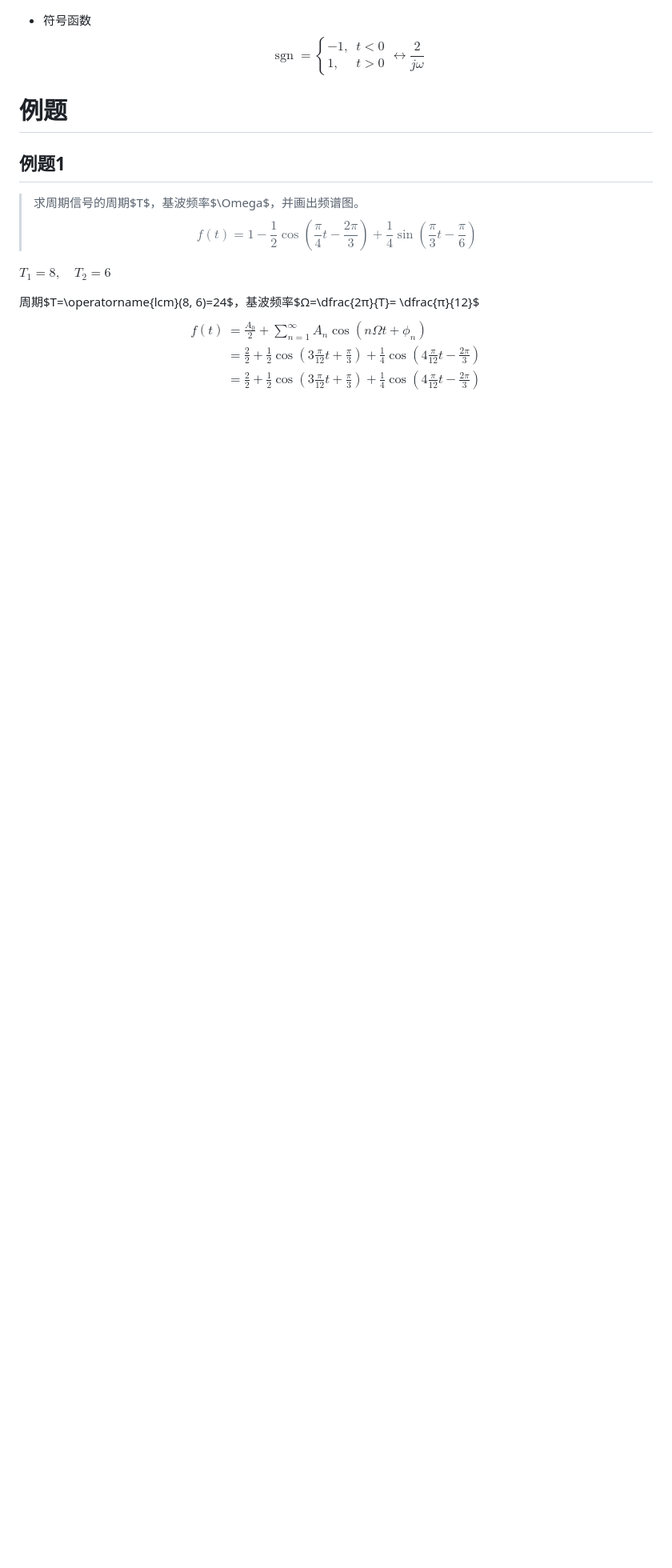
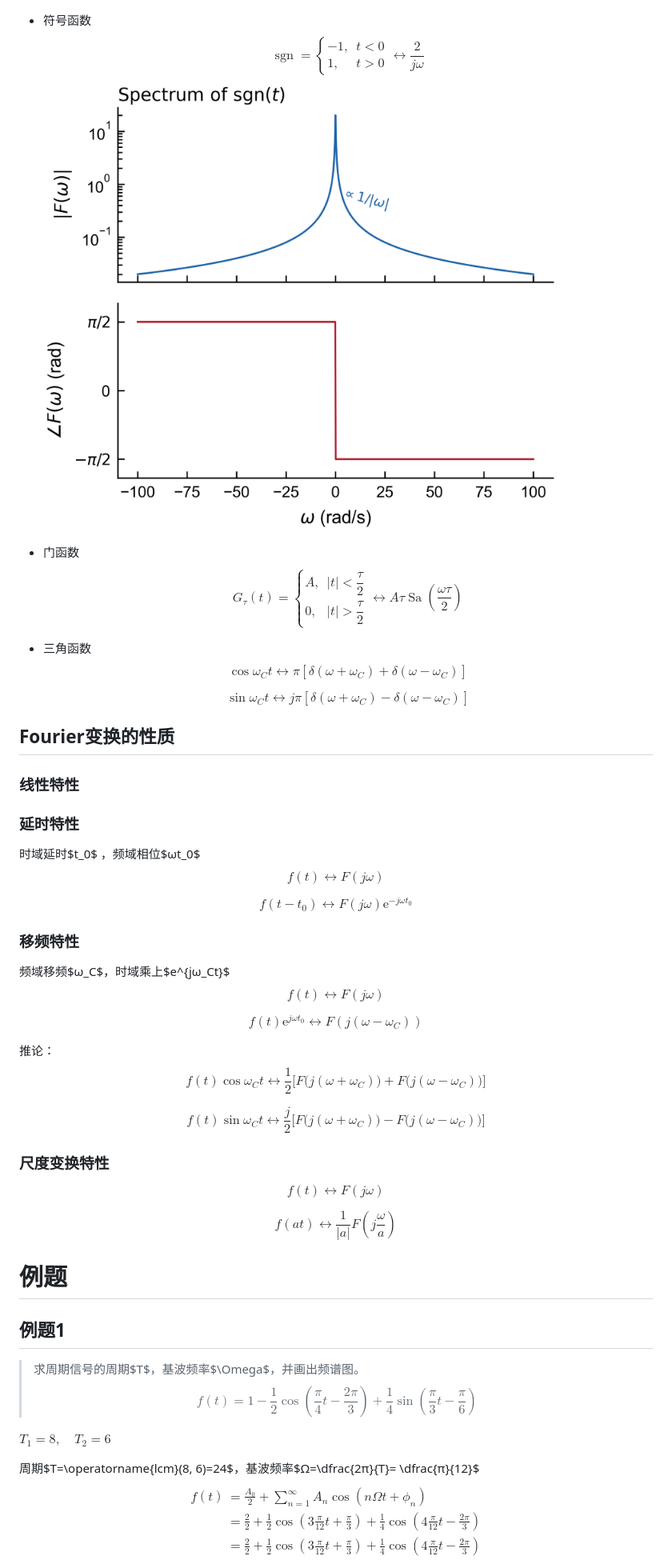
Before and after one commit to WHULai/Curriculums, a Markdown page: Signal and System/Chapter3.md, the part around one of its changes. Shown at 80% size. Drawn GitHub-style; pictures changed too: Signal and System/img/笔记3.3.png (added); blank space fills up the shorter version.

```diff
--- a/Signal and System/Chapter3.md
+++ b/Signal and System/Chapter3.md
@@ -250,6 +254,67 @@ $$
   $$
   \operatorname{sgn}=\begin{cases}-1, &t<0 \\1, &t>0\end{cases} \leftrightarrow \frac{2}{j\omega}
   $$
+  ![](img/笔记3.3.png)
+
+- 门函数
+  $$
+  G_{\tau}(t)=\begin{cases}A, &|t|<\dfrac{\tau}{2} \\ 0, &|t|>\dfrac{\tau}{2} \end{cases} \leftrightarrow A\tau \operatorname{Sa}\left(\dfrac{\omega\tau}{2}\right)
+  $$
+
+- 三角函数
+  $$
+  \cos\omega_Ct \leftrightarrow \pi\left[\delta(\omega+\omega_C)+\delta(\omega-\omega_C)\right]
+  $$
+
+  $$
+  \sin\omega_Ct \leftrightarrow j\pi\left[\delta(\omega+\omega_C)-\delta(\omega-\omega_C)\right]
+  $$
+
+## Fourier变换的性质
+
+### 线性特性
+
+### 延时特性
+
+时域延时$t_0$ ，频域相位$ωt_0$
+$$
+f(t)\leftrightarrow F(j\omega)
+$$
+
+$$
+f(t-t_0)\leftrightarrow F(j\omega)\mathrm{e}^{-j\omega t_0}
+$$
+
+### 移频特性
+
+频域移频$ω_C$，时域乘上$e^{jω_Ct}$
+$$
+f(t)\leftrightarrow F(j\omega)
+$$
+
+$$
+f(t)\mathrm{e}^{j\omega t_0}\leftrightarrow F(j(\omega-\omega_C))
+$$
+
+推论：
+$$
+f(t)\cos\omega_C t \longleftrightarrow \frac{1}{2}\Big[F\big(j(\omega+\omega_C)\big)+F\big(j(\omega-\omega_C)\big)\Big]
+$$
+
+$$
+f(t)\sin\omega_C t \longleftrightarrow \frac{j}{2}\Big[F\big(j(\omega+\omega_C)\big)-F\big(j(\omega-\omega_C)\big)\Big]
+$$
+
+### 尺度变换特性
+
+$$
+f(t) \leftrightarrow F(j\omega)
+$$
+
+$$
+f(at) \leftrightarrow \frac{1}{|a|} F\left( j\frac{\omega}{a} \right)
+$$
+
 
 
 # 例题
```
Also changed, not shown: other parts of Signal and System/Chapter3.md (+86 -2 lines), Signal and System/img/3.12.png (added), Signal and System/img/3.6.jpg (deleted), Signal and System/img/3.6.png (added).
